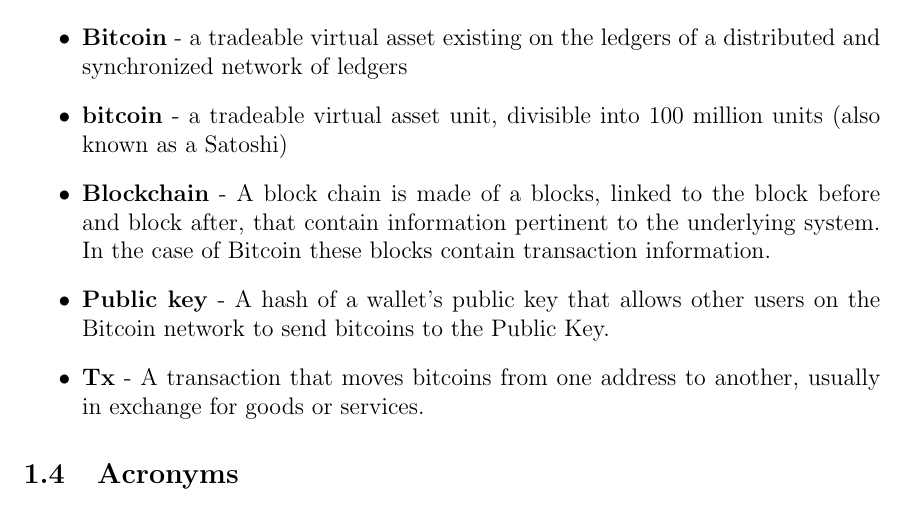
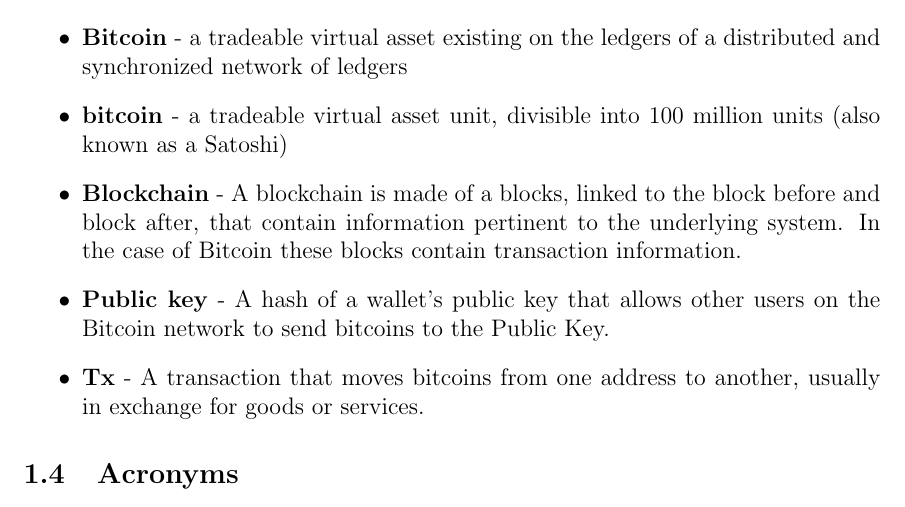
Before and after one commit to MichaelDanko/WalleTX, a LaTeX document (documentation/srs/srs.tex, which reads documentation/srs/chapter1/chapter1.tex): part of page 5 of 39, cut so that both start at the same text. Compiled offline with pdfLaTeX; a LaTeX package or settings file that is missing is left out.

Commit message:
finished

```diff
--- a/documentation/srs/chapter1/chapter1.tex
+++ b/documentation/srs/chapter1/chapter1.tex
@@ -25,7 +25,7 @@
     \item \textbf{WalleTx} - Shorthand for Bitcoin WalleTx
     \item \textbf{Bitcoin} - a tradeable virtual asset existing on the ledgers of a distributed and synchronized network of ledgers
     \item \textbf{bitcoin} - a tradeable virtual asset unit, divisible into 100 million units (also known as a Satoshi)
-    \item \textbf{Blockchain} - A block chain is made of a blocks, linked to the block before and block after, that contain information pertinent to the underlying system. In the case of Bitcoin these blocks contain transaction information.
+    \item \textbf{Blockchain} - A blockchain is made of a blocks, linked to the block before and block after, that contain information pertinent to the underlying system. In the case of Bitcoin these blocks contain transaction information.
     \item \textbf{Public key} - A hash of a wallet's public key that allows other users on the Bitcoin network to send bitcoins to the Public Key.
     \item \textbf{Tx} - A transaction that moves bitcoins from one address to another, usually in exchange for goods or services.
 	\end{itemize}
```
Also changed, not shown: documentation/srs/srs.pdf.
